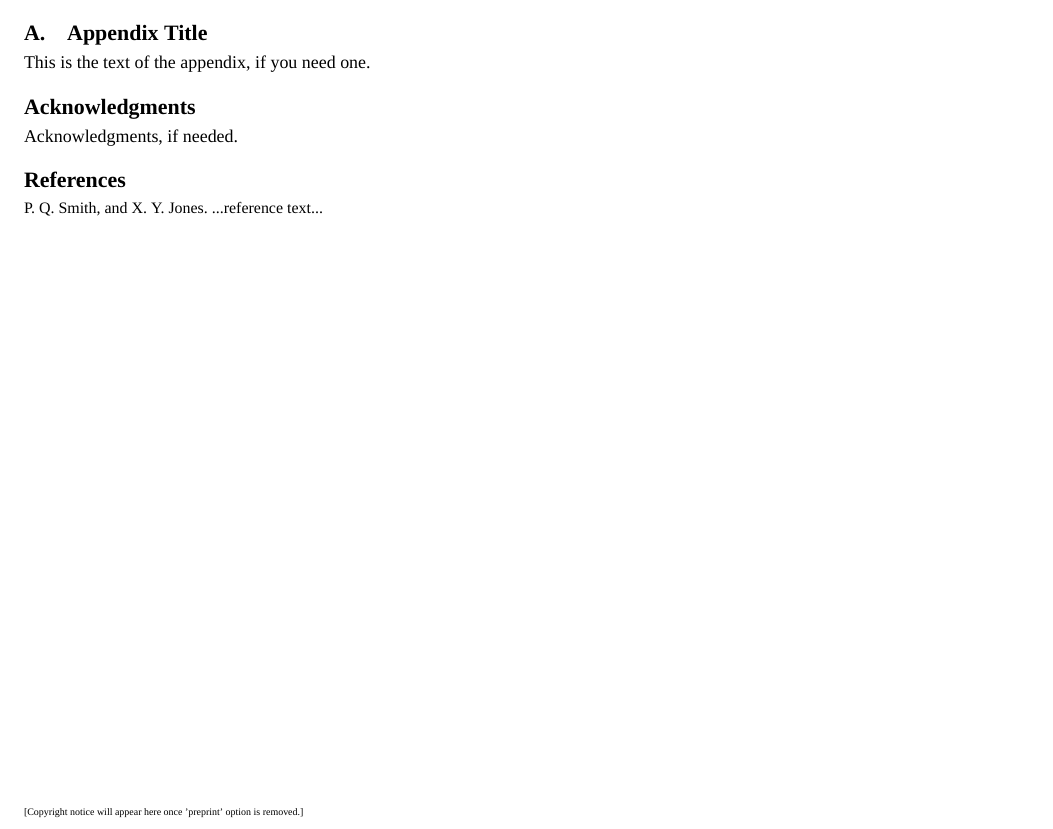
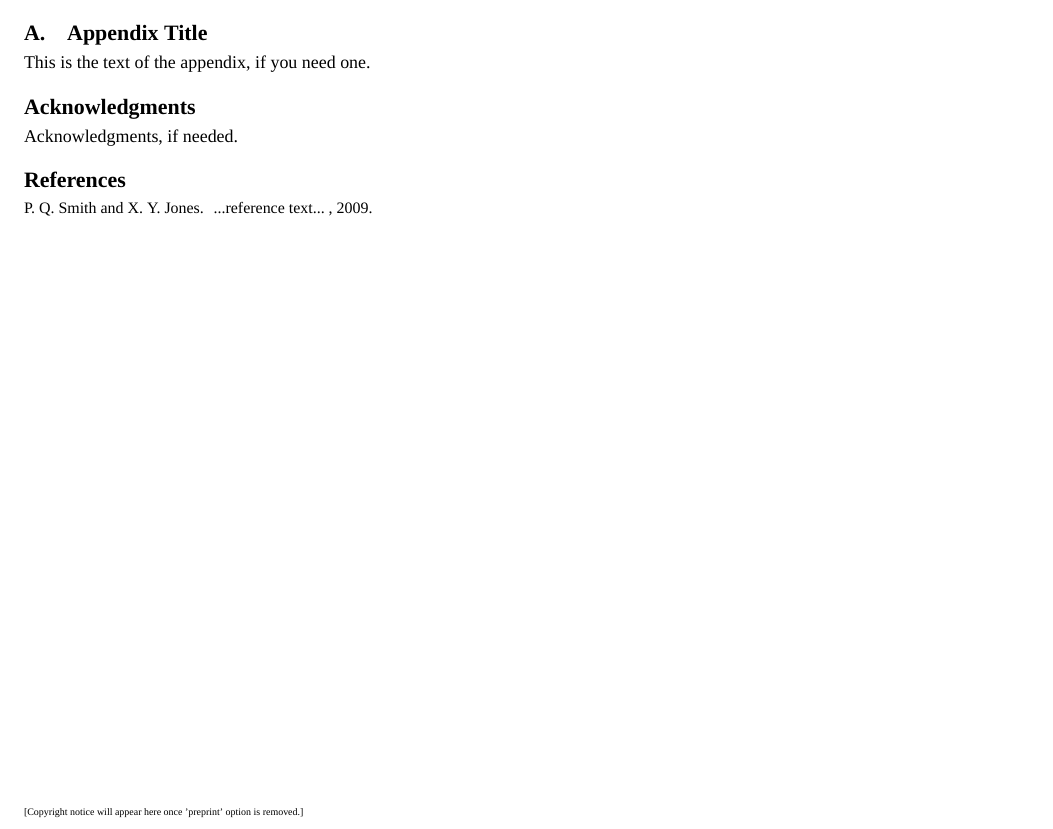
Before and after one commit to yulya3102/agda-asm, a LaTeX paper (sigplanconf-template.tex, which reads bib.bib): part of the page, cut so that both start at the same text. Compiled offline with XeLaTeX; a missing font is replaced by an installed copy or a similar font; a LaTeX package or settings file that is missing is left out.

Commit message:
Use bibtex

```diff
--- /dev/null
+++ b/bib.bib
@@ -0,0 +1,5 @@
+@misc{smith02,
+    author = {P. Q. Smith and X. Y. Jones},
+    title = {{ ...reference text... }},
+    year = 2009
+}
--- a/sigplanconf-template.tex
+++ b/sigplanconf-template.tex
@@ -111,13 +111,8 @@ Acknowledgments, if needed.
 
 % The bibliography should be embedded for final submission.
 
-\begin{thebibliography}{}
-\softraggedright
+\nocite{smith02}
 
-\bibitem[Smith et~al.(2009)Smith, Jones]{smith02}
-P. Q. Smith, and X. Y. Jones. ...reference text...
-
-\end{thebibliography}
-
+\bibliography{bib}
 
 \end{document}
```
Also changed, not shown: Makefile.
